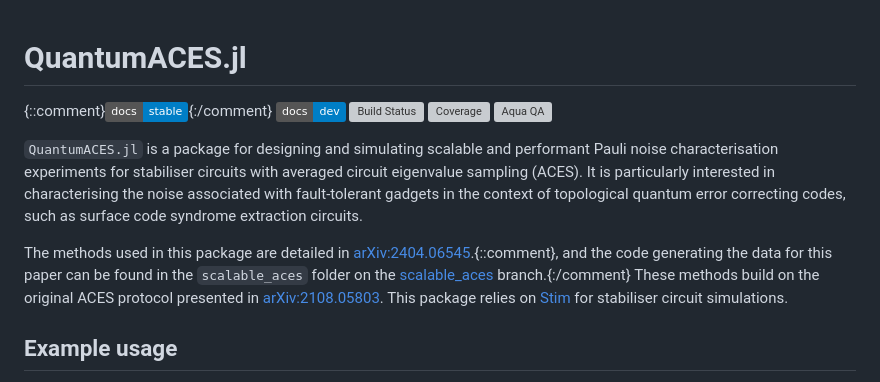
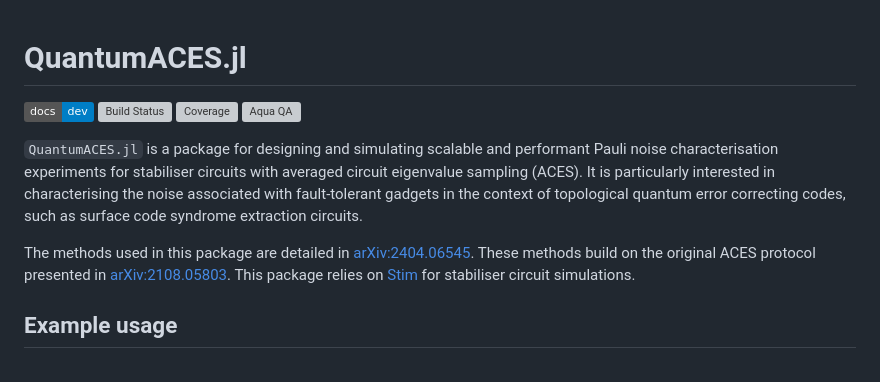
Before and after one commit to evanhockings/QuantumACES.jl, a Markdown page: README.md, the part around the change. GitHub-like rendering; badges without logos; grey boxes are pictures that could not be loaded.

```diff
--- a/README.md
+++ b/README.md
@@ -1,6 +1,6 @@
 # QuantumACES.jl
 
-{::comment}[![Stable](https://img.shields.io/badge/docs-stable-blue.svg)](https://evanhockings.github.io/QuantumACES.jl/stable/){:/comment}
+<!--[![Stable](https://img.shields.io/badge/docs-stable-blue.svg)](https://evanhockings.github.io/QuantumACES.jl/stable/)-->
 [![Dev](https://img.shields.io/badge/docs-dev-blue.svg)](https://evanhockings.github.io/QuantumACES.jl/dev/)
 [![Build Status](https://github.com/evanhockings/QuantumACES.jl/actions/workflows/CI.yml/badge.svg?branch=main)](https://github.com/evanhockings/QuantumACES.jl/actions/workflows/CI.yml?query=branch%3Amain)
 [![Coverage](https://codecov.io/gh/evanhockings/QuantumACES.jl/branch/main/graph/badge.svg)](https://codecov.io/gh/evanhockings/QuantumACES.jl)
@@ -9,7 +9,7 @@
 `QuantumACES.jl` is a package for designing and simulating scalable and performant Pauli noise characterisation experiments for stabiliser circuits with averaged circuit eigenvalue sampling (ACES).
 It is particularly interested in characterising the noise associated with fault-tolerant gadgets in the context of topological quantum error correcting codes, such as surface code syndrome extraction circuits.
 
-The methods used in this package are detailed in [arXiv:2404.06545](https://arxiv.org/abs/2404.06545).{::comment}, and the code generating the data for this paper can be found in the `scalable_aces` folder on the [scalable_aces](https://github.com/evanhockings/QuantumACES.jl/tree/scalable_aces) branch.{:/comment}
+The methods used in this package are detailed in [arXiv:2404.06545](https://arxiv.org/abs/2404.06545).<!--, and the code generating the data for this paper can be found in the `scalable_aces` folder on the [scalable_aces](https://github.com/evanhockings/QuantumACES.jl/tree/scalable_aces) branch.{:/comment}-->
 These methods build on the original ACES protocol presented in [arXiv:2108.05803](https://arxiv.org/abs/2108.05803).
 This package relies on [Stim](https://github.com/quantumlib/Stim) for stabiliser circuit simulations.
 
```
